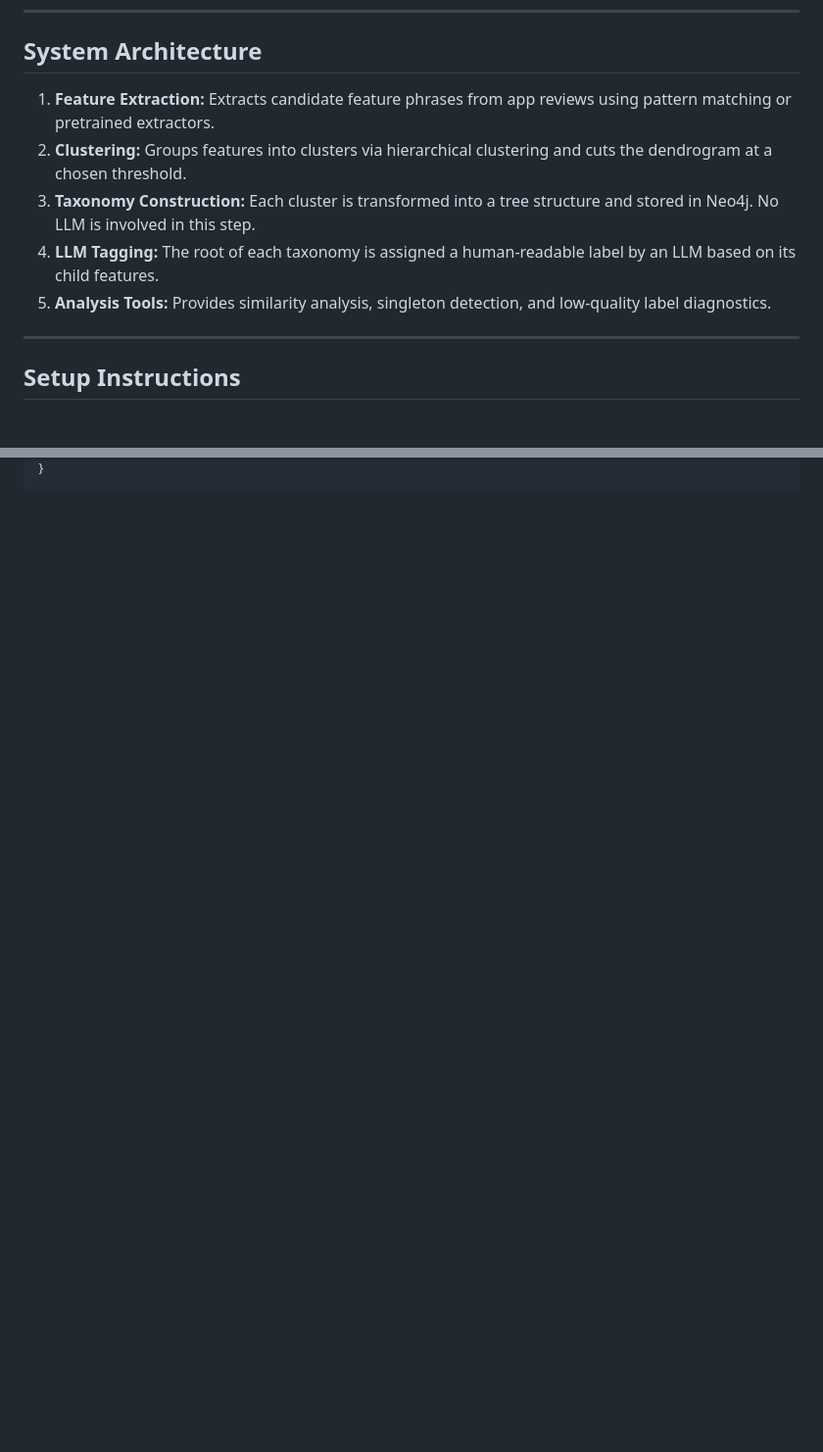
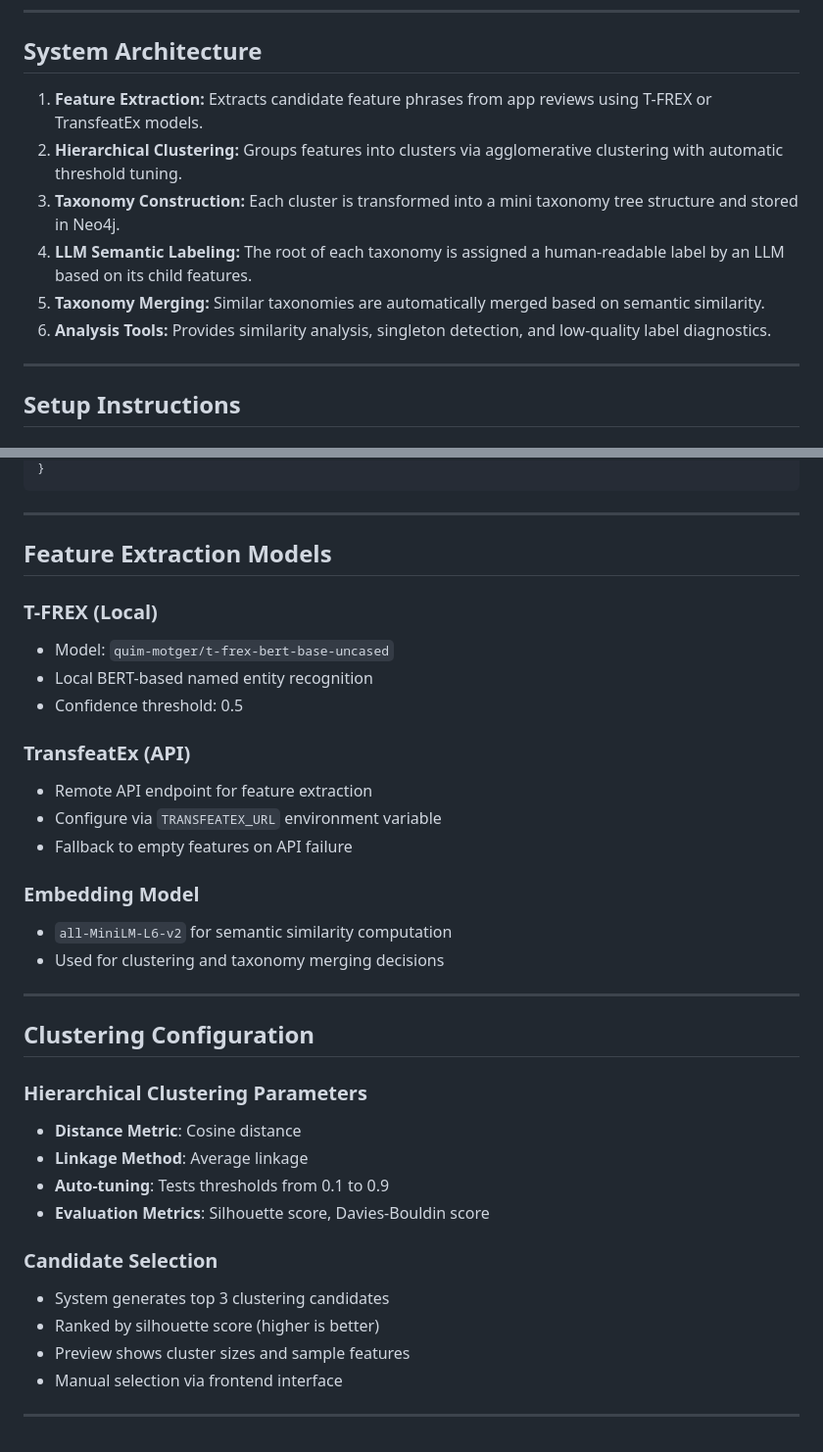
Before and after one commit to nlp4se/FeClustRE, a Markdown page: Readme.md, 2 parts joined by grey strips. Shown: that part at 98% size. Drawn GitHub-style; blank space fills up the shorter version.

````diff
--- a/Readme.md
+++ b/Readme.md
@@ -11,11 +11,12 @@ This repository serves as the full **replication package** for our paper, includ
 
 ## System Architecture
 
-1. **Feature Extraction:** Extracts candidate feature phrases from app reviews using pattern matching or pretrained extractors.
-2. **Clustering:** Groups features into clusters via hierarchical clustering and cuts the dendrogram at a chosen threshold.
-3. **Taxonomy Construction:** Each cluster is transformed into a tree structure and stored in Neo4j. No LLM is involved in this step.
-4. **LLM Tagging:** The root of each taxonomy is assigned a human-readable label by an LLM based on its child features.
-5. **Analysis Tools:** Provides similarity analysis, singleton detection, and low-quality label diagnostics.
+1. **Feature Extraction:** Extracts candidate feature phrases from app reviews using T-FREX or TransfeatEx models.
+2. **Hierarchical Clustering:** Groups features into clusters via agglomerative clustering with automatic threshold tuning.
+3. **Taxonomy Construction:** Each cluster is transformed into a mini taxonomy tree structure and stored in Neo4j.
+4. **LLM Semantic Labeling:** The root of each taxonomy is assigned a human-readable label by an LLM based on its child features.
+5. **Taxonomy Merging:** Similar taxonomies are automatically merged based on semantic similarity.
+6. **Analysis Tools:** Provides similarity analysis, singleton detection, and low-quality label diagnostics.
 
 ---
 
@@ -148,2 +211,38 @@ Sample output:
 }
 ```
+
+---
+
+## Feature Extraction Models
+
+### T-FREX (Local)
+- Model: `quim-motger/t-frex-bert-base-uncased`
+- Local BERT-based named entity recognition
+- Confidence threshold: 0.5
+
+### TransfeatEx (API)
+- Remote API endpoint for feature extraction
+- Configure via `TRANSFEATEX_URL` environment variable
+- Fallback to empty features on API failure
+
+### Embedding Model
+- `all-MiniLM-L6-v2` for semantic similarity computation
+- Used for clustering and taxonomy merging decisions
+
+---
+
+## Clustering Configuration
+
+### Hierarchical Clustering Parameters
+- **Distance Metric**: Cosine distance
+- **Linkage Method**: Average linkage
+- **Auto-tuning**: Tests thresholds from 0.1 to 0.9
+- **Evaluation Metrics**: Silhouette score, Davies-Bouldin score
+
+### Candidate Selection
+- System generates top 3 clustering candidates
+- Ranked by silhouette score (higher is better)
+- Preview shows cluster sizes and sample features
+- Manual selection via frontend interface
+
+---
````
Also changed, not shown: other parts of Readme.md (+105 -43 lines).
